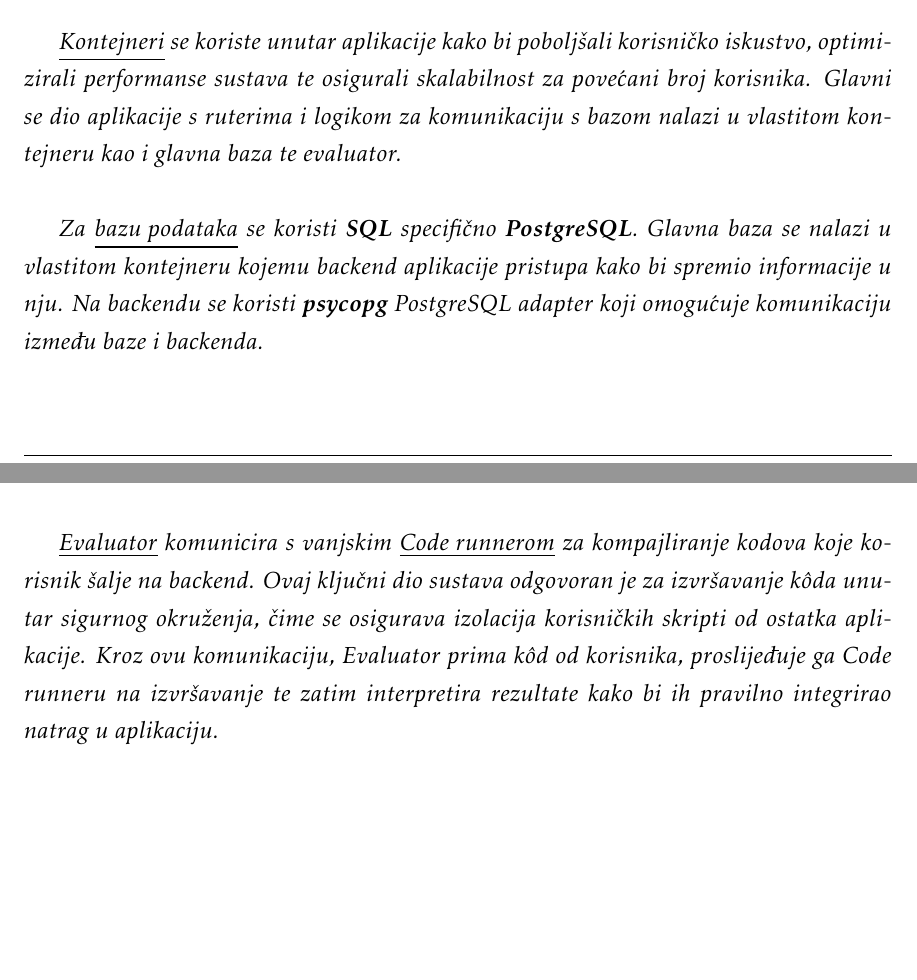
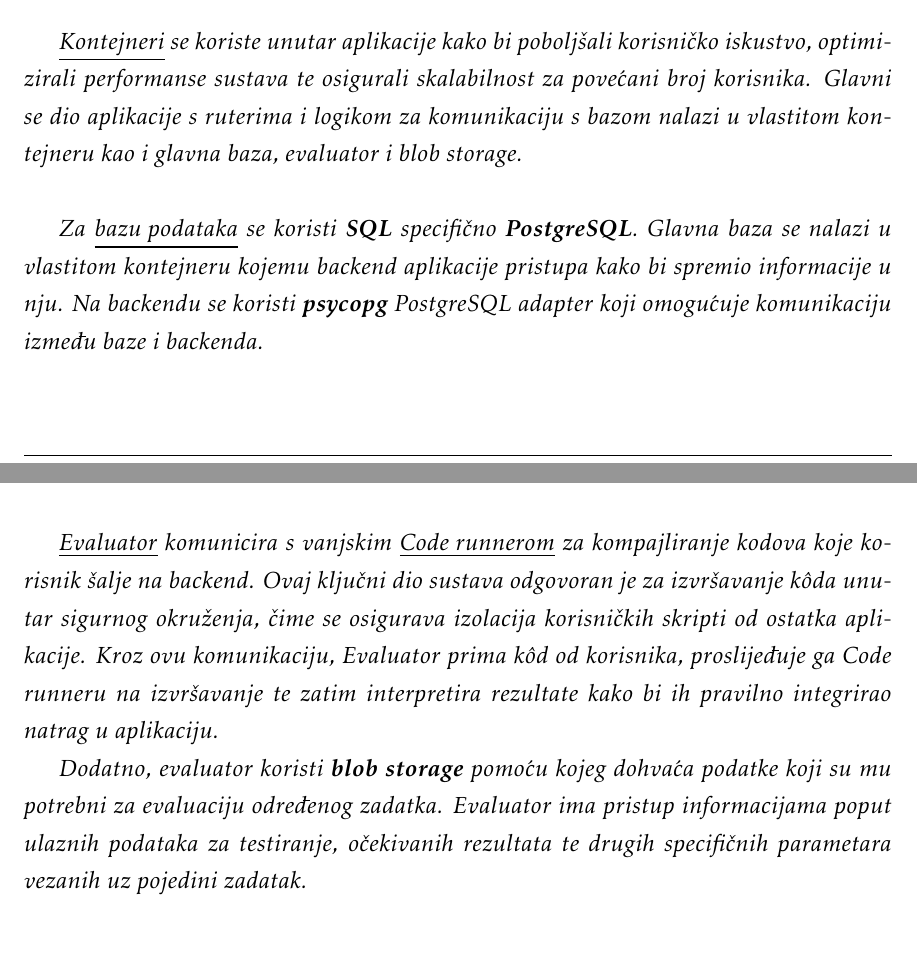
Before and after one commit to ProgiRade/bytepit-root, a LaTeX document (dokumentacija/PROGI_ProjektnaDokumentacija.tex, which reads dokumentacija/Arhitektura.tex): two parts of pages 28 and 29 of 45, joined at a grey line, cut so that both start at the same text. Compiled offline with pdfLaTeX.

Commit message:
Add blob storage to architecture breakdown

```diff
--- a/dokumentacija/Arhitektura.tex
+++ b/dokumentacija/Arhitektura.tex
@@ -19,7 +19,7 @@
 
 	\textit{\underline{Kontejneri} se koriste unutar aplikacije kako bi poboljšali korisničko iskustvo, optimizirali performanse sustava
 	te osigurali skalabilnost za povećani broj korisnika. Glavni se dio aplikacije s ruterima i logikom za komunikaciju s
-	bazom nalazi u vlastitom kontejneru kao i glavna baza te evaluator.}\\
+	bazom nalazi u vlastitom kontejneru kao i glavna baza, evaluator i blob storage.}\\
 
 	\textit{Za \underline{bazu podataka} se koristi \textbf{SQL} specifično \textbf{PostgreSQL}. Glavna baza se nalazi u vlastitom kontejneru kojemu backend
 	aplikacije pristupa kako bi spremio informacije u nju. Na backendu se koristi \textbf{psycopg} PostgreSQL adapter koji omogućuje
@@ -30,6 +30,10 @@
 	izolacija korisničkih skripti od ostatka aplikacije. Kroz ovu komunikaciju, Evaluator prima kôd od korisnika,
 	proslijeđuje ga Code runneru na izvršavanje te zatim interpretira rezultate kako bi ih pravilno integrirao
 	natrag u aplikaciju.}
+
+	\textit{Dodatno, evaluator koristi \textbf{blob storage} pomoću kojeg dohvaća podatke koji su mu potrebni za
+	evaluaciju određenog zadatka. Evaluator ima pristup informacijama poput ulaznih podataka za testiranje,
+	očekivanih rezultata te drugih specifičnih parametara vezanih uz pojedini zadatak.}
 
 	\newpage
 
```
Also changed, not shown: dokumentacija/Arhitektura.tex (2 more changed lines).
